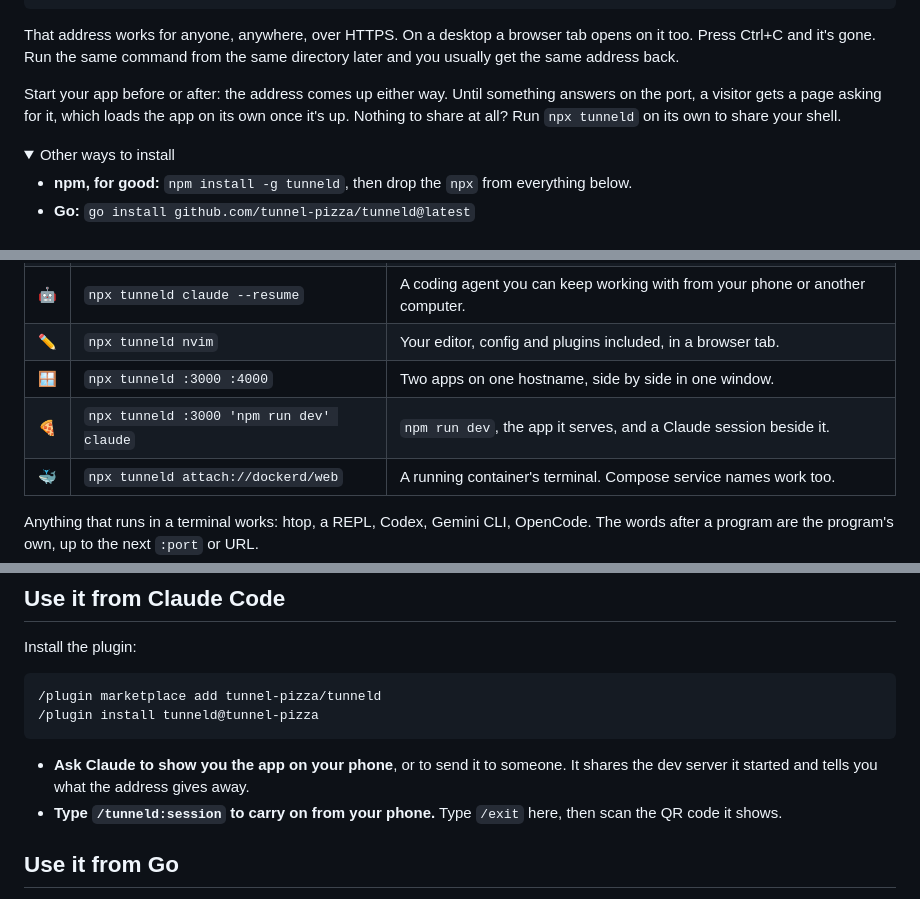
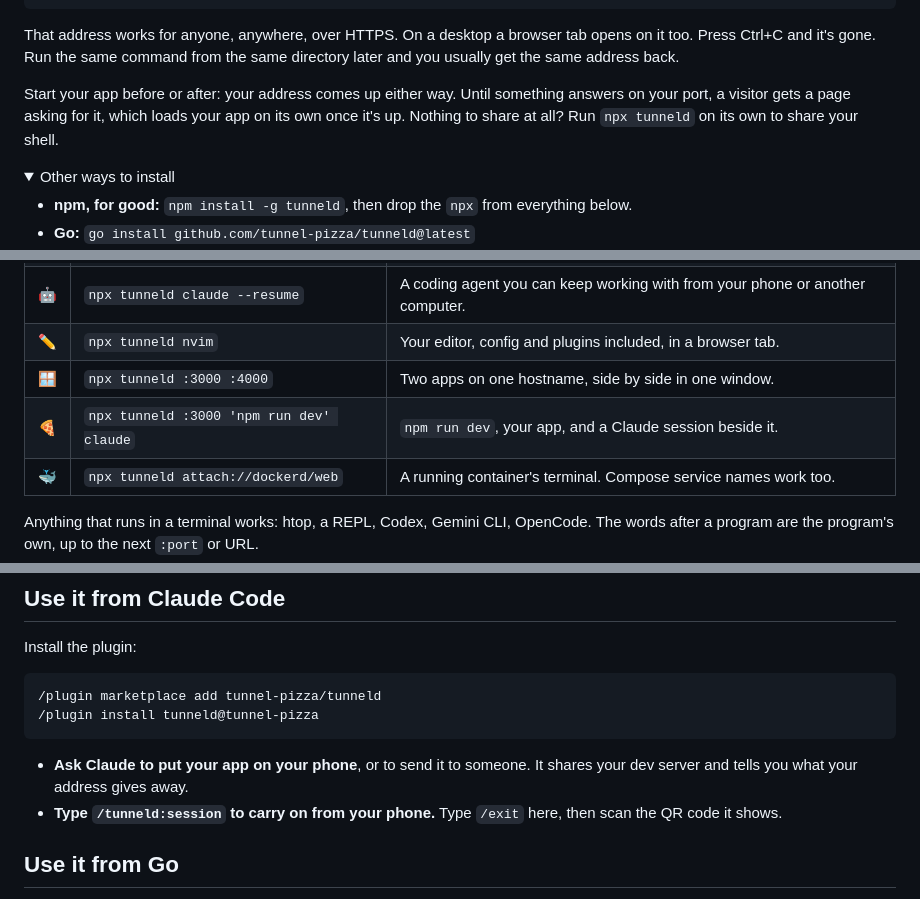
Before and after one commit to tunnel-pizza/tunneld, a Markdown page: README.md, 3 parts joined by grey strips. Rendered like a GitHub page; folded sections open.

Commit message:
docs(readme): say whose it is — your app, your address
The lines #204 added said "the address", "the app", "the port" and "the
dev server". They now say "your", as the front page and the org profile
do: your address comes up either way, your port, your app; the 🍕 row's
"your app"; --qr prints your address; and ask Claude to put your app on
your phone, sharing your dev server. The README's older sections are
unchanged.

Closes #210

Co-Authored-By: Claude Opus 5.5 <noreply@anthropic.com>
Claude-Session: https://claude.ai/code/session_01VpheAKcFbBBqYk2ZaEAsdS

````diff
--- a/README.md
+++ b/README.md
@@ -35,9 +35,9 @@ That address works for anyone, anywhere, over HTTPS. On a desktop a browser tab
 opens on it too. Press Ctrl+C and it's gone. Run the same command from the
 same directory later and you usually get the same address back.
 
-Start your app before or after: the address comes up either way. Until
-something answers on the port, a visitor gets a page asking for it, which loads
-the app on its own once it's up. Nothing to share at all? Run `npx tunneld` on
+Start your app before or after: your address comes up either way. Until
+something answers on your port, a visitor gets a page asking for it, which loads
+your app on its own once it's up. Nothing to share at all? Run `npx tunneld` on
 its own to share your shell.
 
 <details>
@@ -63,7 +63,7 @@ its own to share your shell.
 | 🤖 | `npx tunneld claude --resume` | A coding agent you can keep working with from your phone or another computer. |
 | ✏️ | `npx tunneld nvim` | Your editor, config and plugins included, in a browser tab. |
 | 🪟 | `npx tunneld :3000 :4000` | Two apps on one hostname, side by side in one window. |
-| 🍕 | `npx tunneld :3000 'npm run dev' claude` | `npm run dev`, the app it serves, and a Claude session beside it. |
+| 🍕 | `npx tunneld :3000 'npm run dev' claude` | `npm run dev`, your app, and a Claude session beside it. |
 | 🐳 | `npx tunneld attach://dockerd/web` | A running container's terminal. Compose service names work too. |
 
 Anything that runs in a terminal works: htop, a REPL, Codex, Gemini CLI,
@@ -236,8 +236,8 @@ Install the plugin:
 /plugin install tunneld@tunnel-pizza
 ```
 
-- **Ask Claude to show you the app on your phone**, or to send it to someone. It
-  shares the dev server it started and tells you what the address gives away.
+- **Ask Claude to put your app on your phone**, or to send it to someone. It
+  shares your dev server and tells you what your address gives away.
 - **Type `/tunneld:session` to carry on from your phone.** Type `/exit` here,
   then scan the QR code it shows.
 
````
Also changed, not shown: other parts of README.md (+1 -1 lines).
